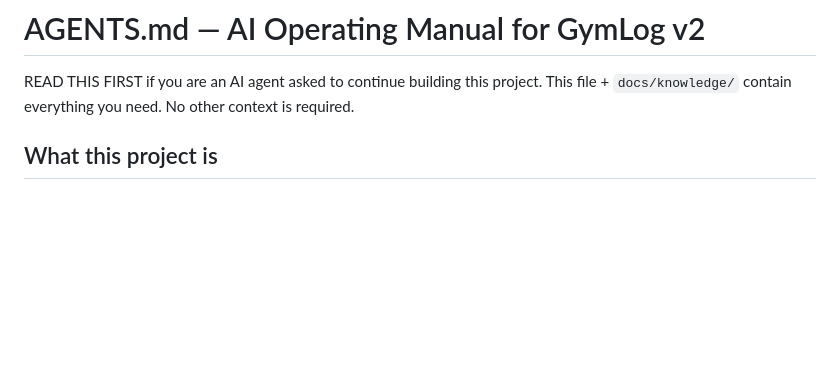
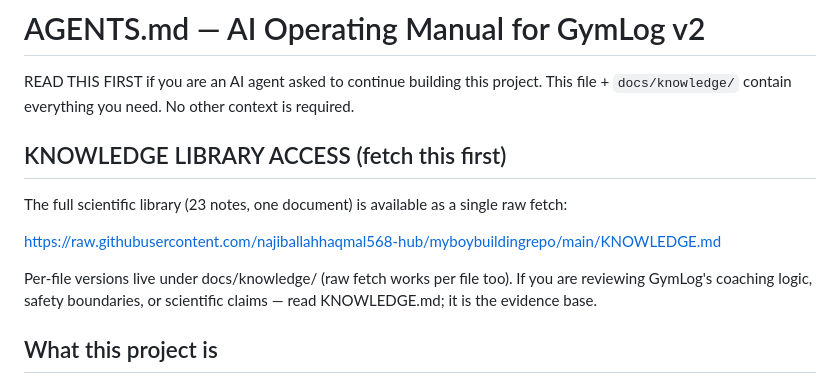
Before and after one commit to najiballahhaqmal568-hub/myboybuildingrepo, a Markdown page: AGENTS.md, the part around the change. GitHub-like rendering; blank space fills up the shorter version.

Commit message:
docs: knowledge library access pointer at top of AGENTS

```diff
--- a/AGENTS.md
+++ b/AGENTS.md
@@ -1,6 +1,14 @@
 # AGENTS.md — AI Operating Manual for GymLog v2
 
 READ THIS FIRST if you are an AI agent asked to continue building this project. This file + `docs/knowledge/` contain everything you need. No other context is required.
+
+## KNOWLEDGE LIBRARY ACCESS (fetch this first)
+
+The full scientific library (23 notes, one document) is available as a single raw fetch:
+
+https://raw.githubusercontent.com/najiballahhaqmal568-hub/myboybuildingrepo/main/KNOWLEDGE.md
+
+Per-file versions live under docs/knowledge/ (raw fetch works per file too). If you are reviewing GymLog's coaching logic, safety boundaries, or scientific claims — read KNOWLEDGE.md; it is the evidence base.
 
 ## What this project is
 
```
